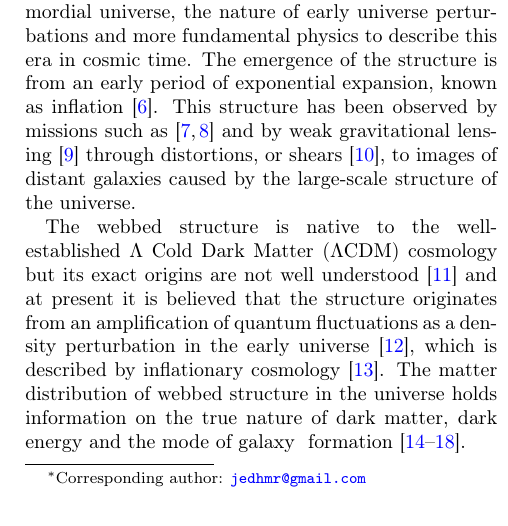
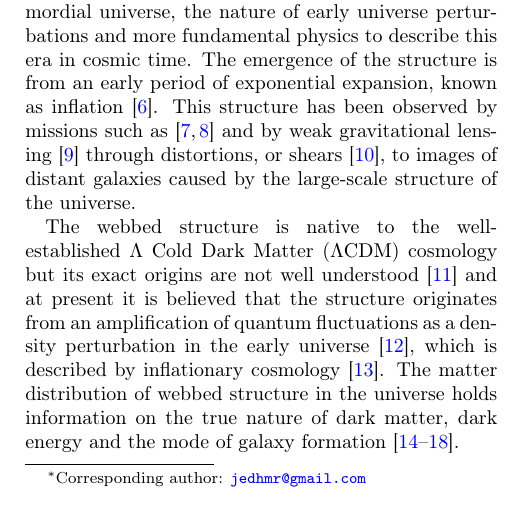
Before and after one commit to homerjed/z_acgan_paper, a LaTeX paper (paper.tex): part of one column of page 1 of 23, cut so that both start at the same text. Compiled offline with pdfLaTeX.

Commit message:
line fix again

```diff
--- a/paper.tex
+++ b/paper.tex
@@ -124,7 +124,7 @@ The webbed structure is native to the well-established $\Lambda$ Cold Dark Matte
 its exact origins are not well understood~\cite{class_perturbs} and at present it is believed that the structure originates
 from an amplification of quantum fluctuations as a density perturbation in the early universe~\cite{perturbation_theory},
 which is described by inflationary cosmology~\cite{inflation_cosmology}. The matter distribution of webbed structure in
-the universe holds information on the true nature of dark matter, dark energy and the~mode~of~galaxy~
+the universe holds information on the true nature of dark matter, dark energy and the mode of galaxy
 formation~\cite{DarkEnergySurvey, kids_lensing, kids_cosmo, gal_formation, gal_formation2}.
 
 % PROBLEMS, FUTURE HOPES, SIMULATIONS
```
